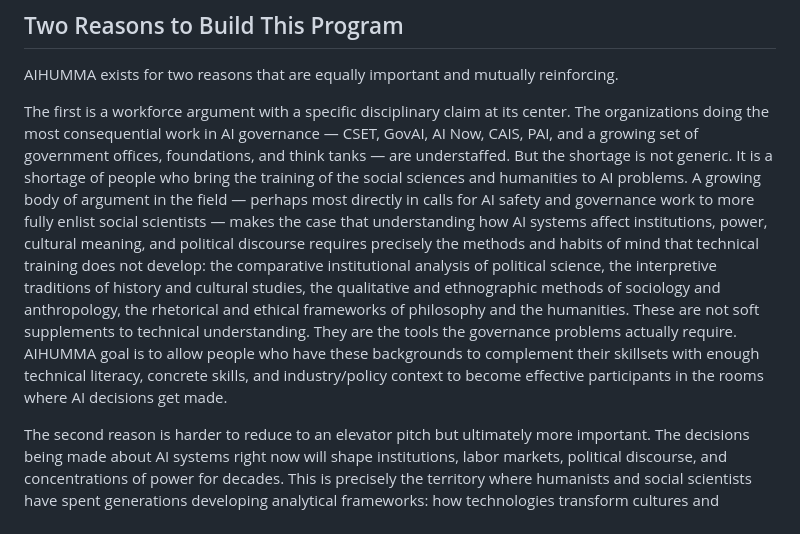
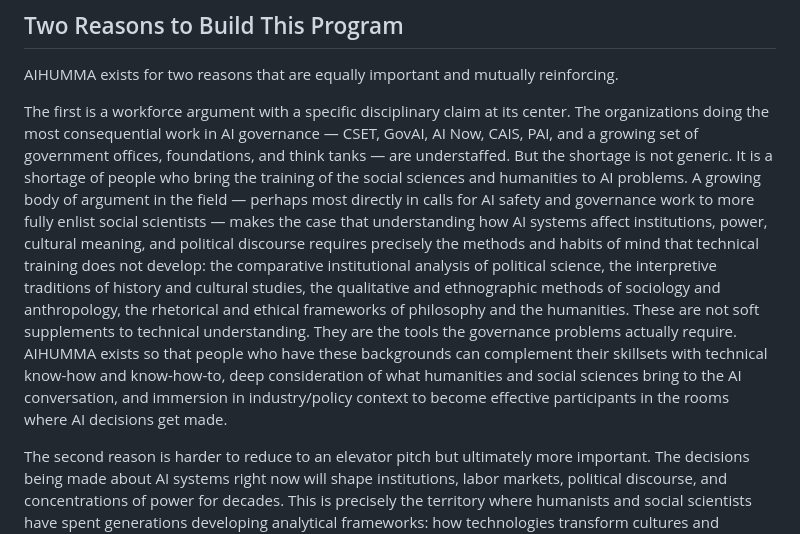
Before and after one commit to djjr/AIHUMMA, a Markdown page: aihumma-pgm-positioning.md, the part around the change. Drawn GitHub-style.

Commit message:
Refine closing sentence of workforce argument
Replaces generic framing with more specific language about what AIHUMMA
provides: technical know-how, humanities/social science grounding, and
industry/policy context.

Co-Authored-By: Claude Sonnet 4.6 <noreply@anthropic.com>

```diff
--- a/aihumma-pgm-positioning.md
+++ b/aihumma-pgm-positioning.md
@@ -8,7 +8,7 @@
 
 AIHUMMA exists for two reasons that are equally important and mutually reinforcing.
 
-The first is a workforce argument with a specific disciplinary claim at its center. The organizations doing the most consequential work in AI governance — CSET, GovAI, AI Now, CAIS, PAI, and a growing set of government offices, foundations, and think tanks — are understaffed. But the shortage is not generic. It is a shortage of people who bring the training of the social sciences and humanities to AI problems. A growing body of argument in the field — perhaps most directly in calls for AI safety and governance work to more fully enlist social scientists — makes the case that understanding how AI systems affect institutions, power, cultural meaning, and political discourse requires precisely the methods and habits of mind that technical training does not develop: the comparative institutional analysis of political science, the interpretive traditions of history and cultural studies, the qualitative and ethnographic methods of sociology and anthropology, the rhetorical and ethical frameworks of philosophy and the humanities. These are not soft supplements to technical understanding. They are the tools the governance problems actually require. AIHUMMA goal is to allow people who have these backgrounds to complement their skillsets with enough technical literacy, concrete skills, and industry/policy context to become effective participants in the rooms where AI decisions get made.
+The first is a workforce argument with a specific disciplinary claim at its center. The organizations doing the most consequential work in AI governance — CSET, GovAI, AI Now, CAIS, PAI, and a growing set of government offices, foundations, and think tanks — are understaffed. But the shortage is not generic. It is a shortage of people who bring the training of the social sciences and humanities to AI problems. A growing body of argument in the field — perhaps most directly in calls for AI safety and governance work to more fully enlist social scientists — makes the case that understanding how AI systems affect institutions, power, cultural meaning, and political discourse requires precisely the methods and habits of mind that technical training does not develop: the comparative institutional analysis of political science, the interpretive traditions of history and cultural studies, the qualitative and ethnographic methods of sociology and anthropology, the rhetorical and ethical frameworks of philosophy and the humanities. These are not soft supplements to technical understanding. They are the tools the governance problems actually require. AIHUMMA exists so that people who have these backgrounds can complement their skillsets with technical know-how and know-how-to, deep consideration of what humanities and social sciences bring to the AI conversation, and immersion in industry/policy context to become effective participants in the rooms where AI decisions get made.
 
 The second reason is harder to reduce to an elevator pitch but ultimately more important. The decisions being made about AI systems right now will shape institutions, labor markets, political discourse, and concentrations of power for decades. This is precisely the territory where humanists and social scientists have spent generations developing analytical frameworks: how technologies transform cultures and displace existing ways of life; how institutions manage — and mismanage — powerful new capabilities; how narratives of inevitability get constructed, naturalized, and contested. That tradition of thinking has been largely absent from the places where AI governance decisions are being made. Getting more of it into those places — in the form of people who carry it as a working intellectual toolkit, not just a credential — is the mission case for AIHUMMA, stated plainly.
 
```
